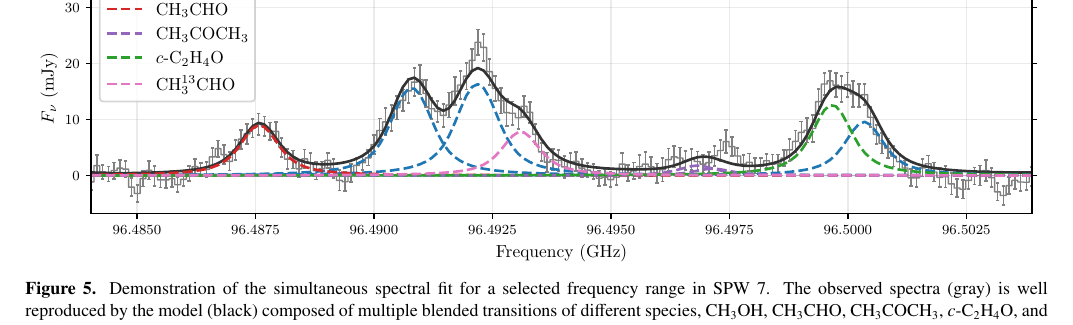
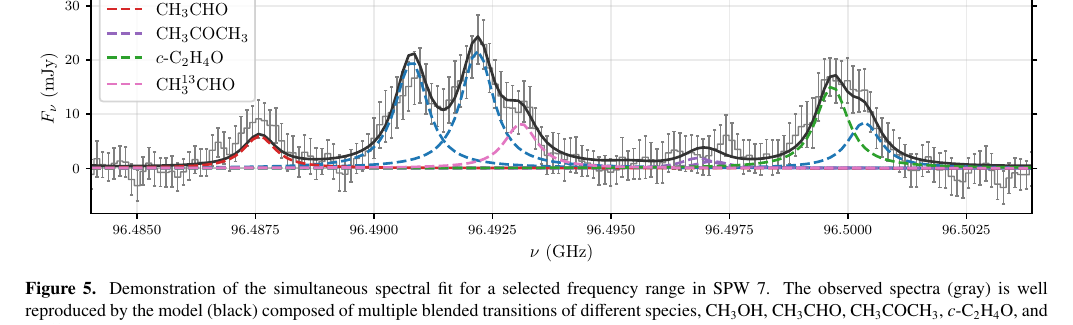
Before and after one commit to yyamato-as/V883_Ori_Band3_COMs, a LaTeX paper (sample631.tex): part of page 8 of 38, cut so that both start at the same text. Compiled offline with pdfLaTeX.

Commit message:
Updates from Overleaf

```diff
--- a/sample631.tex
+++ b/sample631.tex
@@ -488,7 +488,7 @@ The results of the fits are summarized in Table \ref{tab:specfit_result}. The de
 
 \begin{figure*}
 \epsscale{1.15}
-\plotone{spectral_fit_demo.pdf}
+\plotone{spectral_fit_demo_v2.pdf}
 \caption{Demonstration of the simultaneous spectral fit for a selected frequency range in SPW 7. The observed spectra (gray) is well reproduced by the model (black) composed of multiple blended transitions of different species, \methanol, \acetaldehyde, \acetone, \ethyleneoxide, and CH$_3^{13}$CHO (dashed colored lines).}
 \label{fig:spectral_fit_demo}
 \end{figure*}
```
